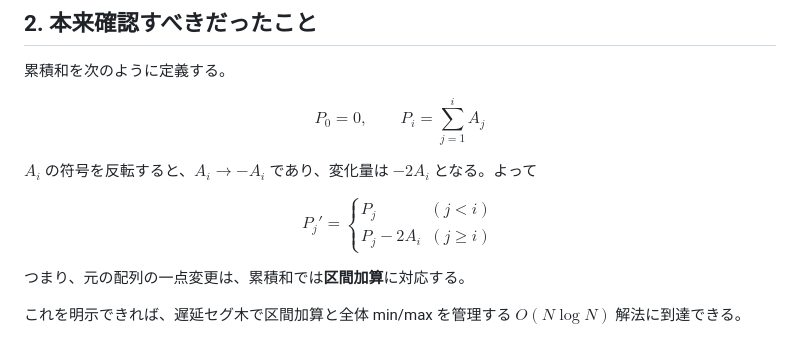
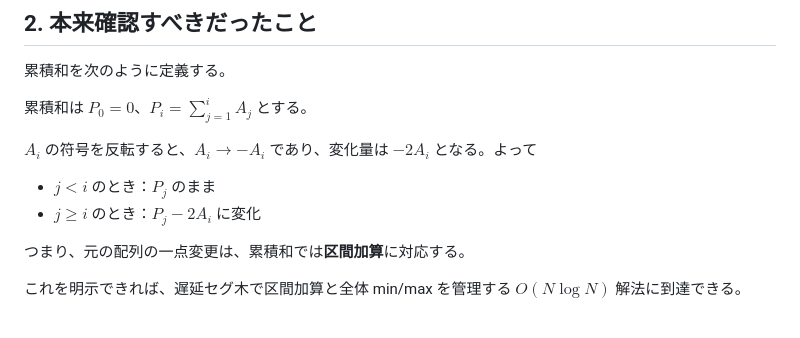
Before and after one commit to mogobon/mogobon.github.io, a Markdown page: notes/ABC483D_reflection.md, the part around the change. GitHub-like rendering.

Commit message:
Make ABC483D math inline and conditions readable

```diff
--- a/notes/ABC483D_reflection.md
+++ b/notes/ABC483D_reflection.md
@@ -18,19 +18,12 @@ ABC483Dでは、ロボットの通過座標数を最大化する問題に取り
 
 累積和を次のように定義する。
 
-$$
-P_0=0,\qquad P_i=\sum_{j=1}^{i}A_j
-$$
+累積和は $P_0=0$、$P_i=\sum_{j=1}^{i}A_j$ とする。
 
 $A_i$ の符号を反転すると、$A_i\to -A_i$ であり、変化量は $-2A_i$ となる。よって
 
-$$
-P_j'=
-\begin{cases}
-P_j & (j<i)\\
-P_j-2A_i & (j\ge i)
-\end{cases}
-$$
+- $j<i$ のとき：$P_j$ のまま
+- $j\ge i$ のとき：$P_j-2A_i$ に変化
 
 つまり、元の配列の一点変更は、累積和では**区間加算**に対応する。
 
```
